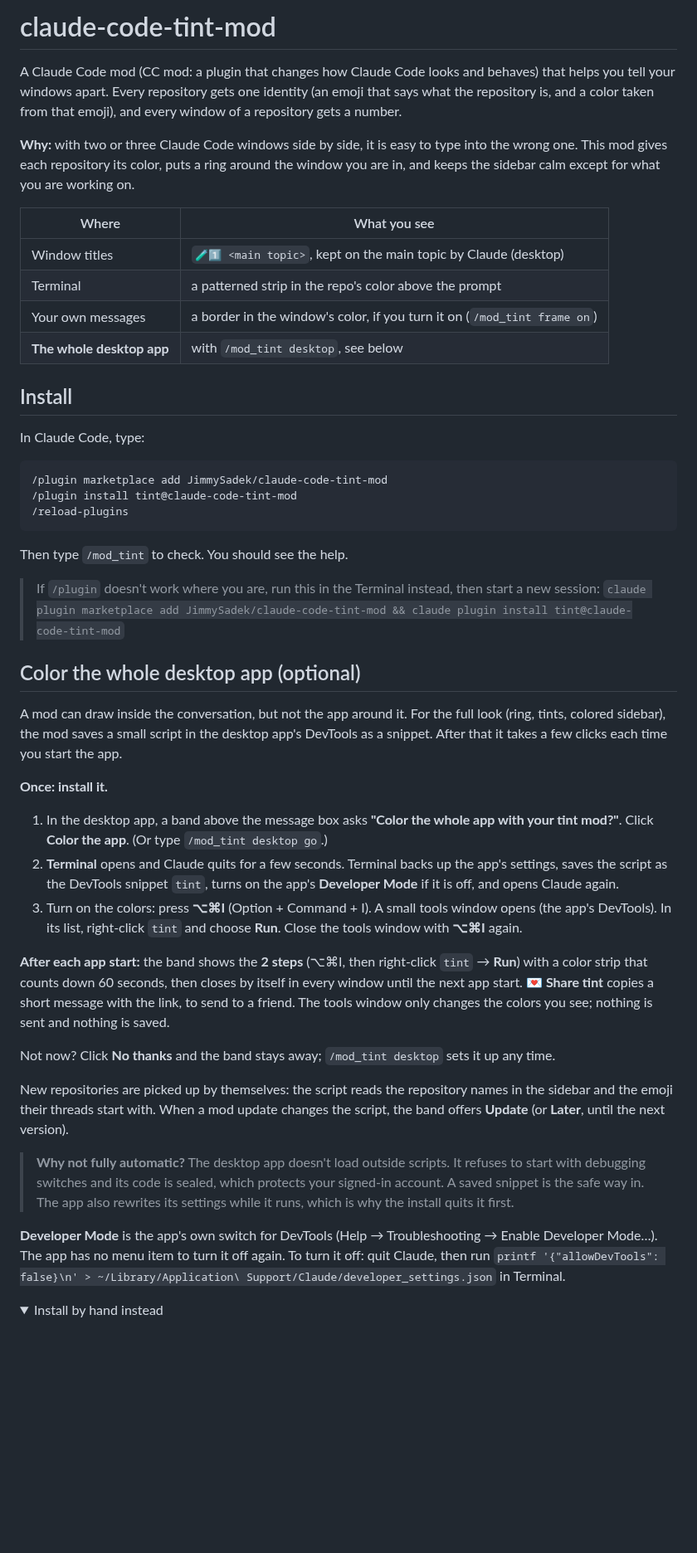
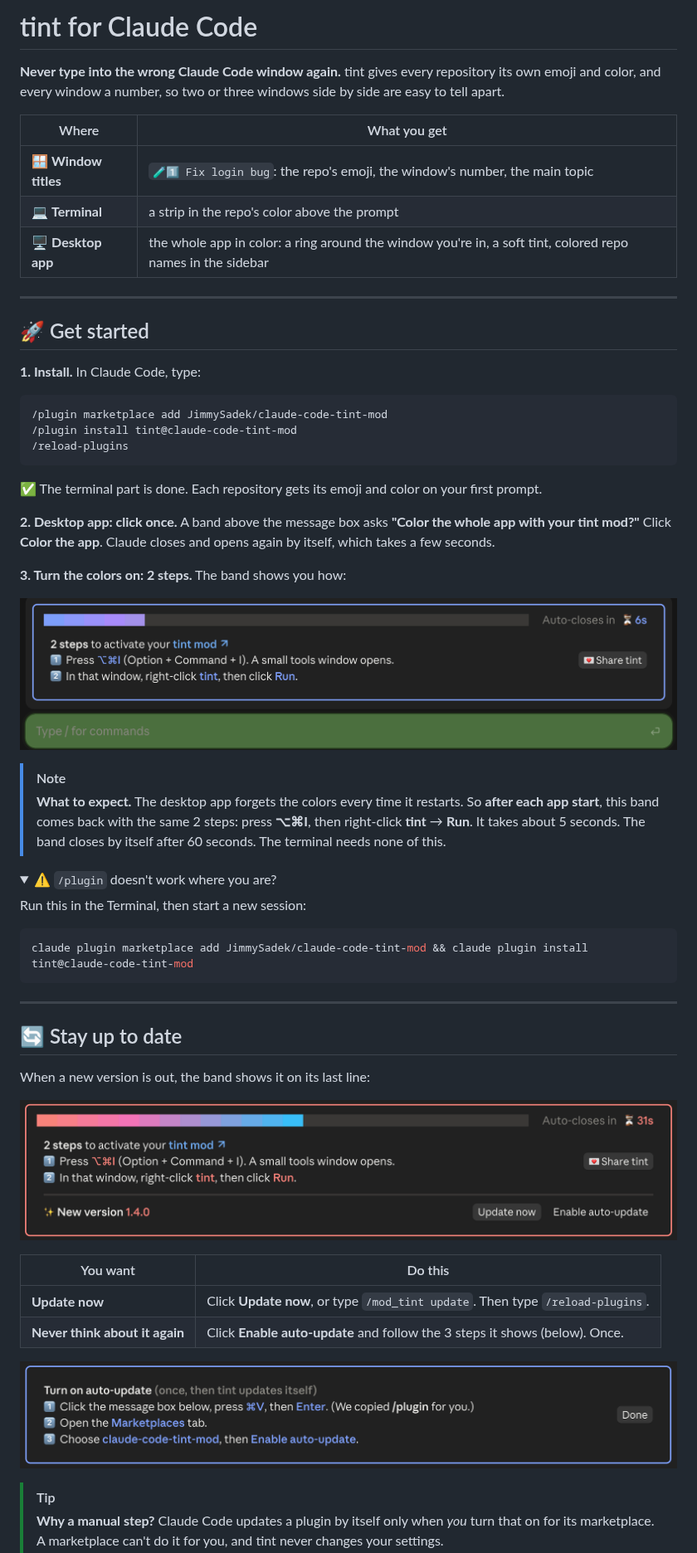
Before and after one commit to JimmySadek/claude-code-tint-mod, a Markdown page: README.md, the part around one of its changes. Shown at 83% size. Rendered like a GitHub page; pictures changed too: assets/images/desktop-auto-update.png (added), assets/images/desktop-reminder.png (added), assets/images/desktop-update.png (added); folded sections open; blank space fills up the shorter version.

````diff
--- a/README.md
+++ b/README.md
@@ -8,20 +10,19 @@
 
-# claude-code-tint-mod
+# tint for Claude Code
 
-A Claude Code mod (CC mod: a plugin that changes how Claude Code looks and behaves) that helps you tell your windows apart. Every repository gets one identity (an emoji that says what the repository is, and a color taken from that emoji), and every window of a repository gets a number.
+**Never type into the wrong Claude Code window again.** tint gives every repository its own emoji and color, and every window a number, so two or three windows side by side are easy to tell apart.
 
-**Why:** with two or three Claude Code windows side by side, it is easy to type into the wrong one. This mod gives each repository its color, puts a ring around the window you are in, and keeps the sidebar calm except for what you are working on.
+| Where | What you get |
+|---|---|
+| 🪟 **Window titles** | `🧪1️⃣ Fix login bug`: the repo's emoji, the window's number, the main topic |
+| 💻 **Terminal** | a strip in the repo's color above the prompt |
+| 🖥️ **Desktop app** | the whole app in color: a ring around the window you're in, a soft tint, colored repo names in the sidebar |
 
-| Where | What you see |
-|---|---|
-| Window titles | `🧪1️⃣ <main topic>`, kept on the main topic by Claude (desktop) |
-| Terminal | a patterned strip in the repo's color above the prompt |
-| Your own messages | a border in the window's color, if you turn it on (`/mod_tint frame on`) |
-| **The whole desktop app** | with `/mod_tint desktop`, see below |
+---
 
-## Install
+## 🚀 Get started
 
-In Claude Code, type:
+**1. Install.** In Claude Code, type:
 
 ```
 /plugin marketplace add JimmySadek/claude-code-tint-mod
@@ -29,30 +30,48 @@ In Claude Code, type:
 /reload-plugins
 ```
 
-Then type `/mod_tint` to check. You should see the help.
+✅ The terminal part is done. Each repository gets its emoji and color on your first prompt.
 
-> If `/plugin` doesn't work where you are, run this in the Terminal instead, then start a new session:
-> `claude plugin marketplace add JimmySadek/claude-code-tint-mod && claude plugin install tint@claude-code-tint-mod`
+**2. Desktop app: click once.** A band above the message box asks **"Color the whole app with your tint mod?"** Click **Color the app**. Claude closes and opens again by itself, which takes a few seconds.
 
-## Color the whole desktop app (optional)
+**3. Turn the colors on: 2 steps.** The band shows you how:
 
-A mod can draw inside the conversation, but not the app around it. For the full look (ring, tints, colored sidebar), the mod saves a small script in the desktop app's DevTools as a snippet. After that it takes a few clicks each time you start the app.
+<p align="center">
+  <img src="assets/images/desktop-reminder.png" alt="The tint band above the message box: 2 steps to activate your tint mod. 1, press Option Command I; a small tools window opens. 2, in that window, right-click tint, then click Run. A color strip counts down until the band closes by itself." width="100%">
+</p>
 
-**Once: install it.**
-
-1. In the desktop app, a band above the message box asks **"Color the whole app with your tint mod?"**. Click **Color the app**. (Or type `/mod_tint desktop go`.)
-2. **Terminal** opens and Claude quits for a few seconds. Terminal backs up the app's settings, saves the script as the DevTools snippet `tint`, turns on the app's **Developer Mode** if it is off, and opens Claude again.
-3. Turn on the colors: press **⌥⌘I** (Option + Command + I). A small tools window opens (the app's DevTools). In its list, right-click `tint` and choose **Run**. Close the tools window with **⌥⌘I** again.
-
-**After each app start:** the band shows the **2 steps** (⌥⌘I, then right-click `tint` → **Run**) with a color strip that counts down 60 seconds, then closes by itself in every window until the next app start. **💌 Share tint** copies a short message with the link, to send to a friend. The tools window only changes the colors you see; nothing is sent and nothing is saved.
-
-Not now? Click **No thanks** and the band stays away; `/mod_tint desktop` sets it up any time.
-
-New repositories are picked up by themselves: the script reads the repository names in the sidebar and the emoji their threads start with. When a mod update changes the script, the band offers **Update** (or **Later**, until the next version).
-
-> **Why not fully automatic?** The desktop app doesn't load outside scripts. It refuses to start with debugging switches and its code is sealed, which protects your signed-in account. A saved snippet is the safe way in. The app also rewrites its settings while it runs, which is why the install quits it first.
-
-**Developer Mode** is the app's own switch for DevTools (Help → Troubleshooting → Enable Developer Mode…). The app has no menu item to turn it off again. To turn it off: quit Claude, then run `printf '{"allowDevTools": false}\n' > ~/Library/Application\ Support/Claude/developer_settings.json` in Terminal.
+> [!NOTE]
+> **What to expect.** The desktop app forgets the colors every time it restarts. So **after each app start**, this band comes back with the same 2 steps: press **⌥⌘I**, then right-click **tint** → **Run**. It takes about 5 seconds. The band closes by itself after 60 seconds. The terminal needs none of this.
 
 <details>
-<summary>Install by hand instead</summary>
+<summary>⚠️ <code>/plugin</code> doesn't work where you are?</summary>
+
+Run this in the Terminal, then start a new session:
+
+```bash
+claude plugin marketplace add JimmySadek/claude-code-tint-mod && claude plugin install tint@claude-code-tint-mod
+```
+</details>
+
+---
+
+## 🔄 Stay up to date
+
+When a new version is out, the band shows it on its last line:
+
+<p align="center">
+  <img src="assets/images/desktop-update.png" alt="The tint band with a footer line: New version 1.4.0, with the buttons Update now and Enable auto-update." width="100%">
+</p>
+
+| You want | Do this |
+|---|---|
+| **Update now** | Click **Update now**, or type `/mod_tint update`. Then type `/reload-plugins`. |
+| **Never think about it again** | Click **Enable auto-update** and follow the 3 steps it shows (below). Once. |
+
+<p align="center">
+  <img src="assets/images/desktop-auto-update.png" alt="Turn on auto-update, once: 1, click the message box, press Command V, then Enter; tint copied /plugin for you. 2, open the Marketplaces tab. 3, choose claude-code-tint-mod, then Enable auto-update." width="100%">
+</p>
+
+> [!TIP]
+> **Why a manual step?** Claude Code updates a plugin by itself only when *you* turn that on for its marketplace. A marketplace can't do it for you, and tint never changes your settings.
+
````
Also changed, not shown: other parts of README.md (+91 -83 lines), CHANGELOG.md (+10 -0 lines), 6 other files.
